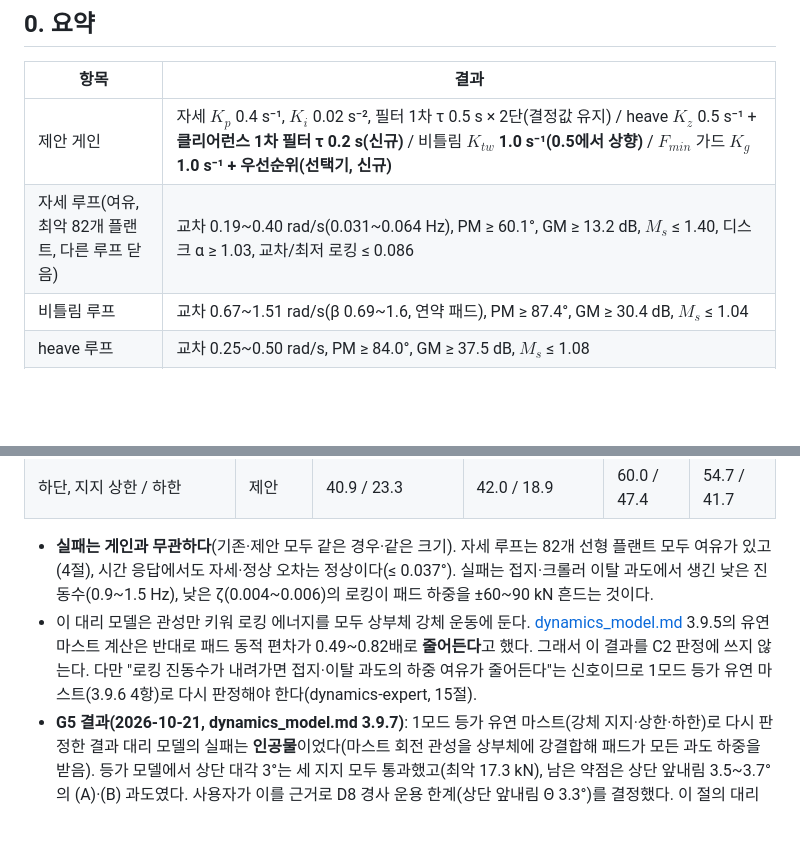
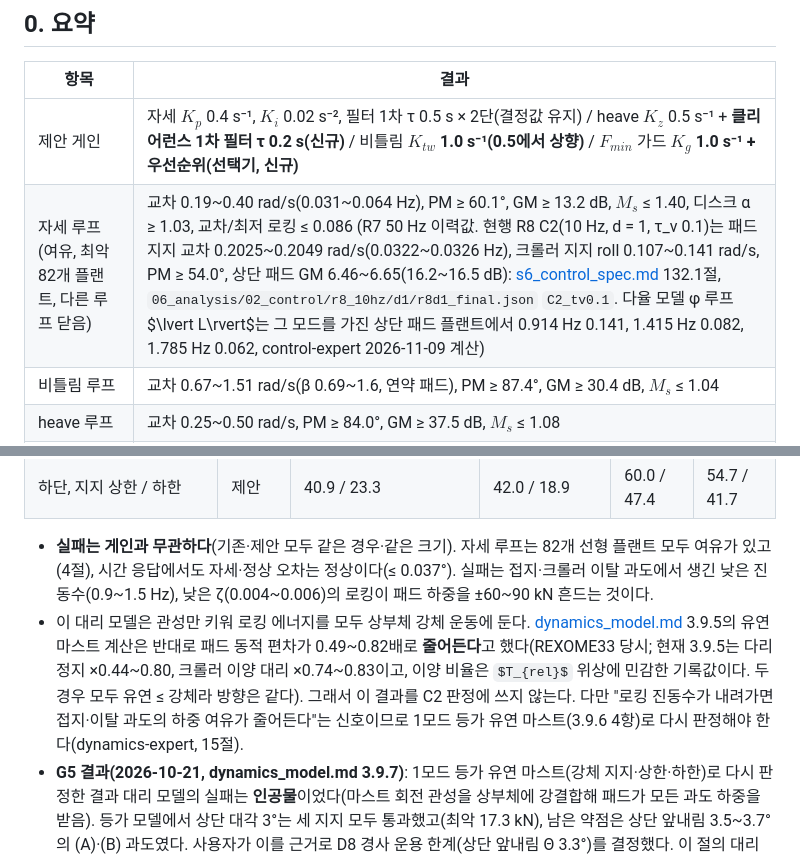
Before and after one commit to jinbeomjeong/outrigger_control, a Markdown page: 00_docs/04_control/c2_design.md, 2 parts joined by grey strips. Drawn GitHub-style; some formulas as TeX source; blank space fills up the shorter version.

```diff
--- a/00_docs/04_control/c2_design.md
+++ b/00_docs/04_control/c2_design.md
@@ -15,7 +15,7 @@ control-expert 작업이다. [control_candidates_comparison.md](control_candidat
 | 항목 | 결과 |
 |---|---|
 | 제안 게인 | 자세 $K_p$ 0.4 s⁻¹, $K_i$ 0.02 s⁻², 필터 1차 τ 0.5 s × 2단(결정값 유지) / heave $K_z$ 0.5 s⁻¹ + **클리어런스 1차 필터 τ 0.2 s(신규)** / 비틀림 $K_{tw}$ **1.0 s⁻¹(0.5에서 상향)** / $F_{min}$ 가드 $K_g$ **1.0 s⁻¹ + 우선순위(선택기, 신규)** |
-| 자세 루프(여유, 최악 82개 플랜트, 다른 루프 닫음) | 교차 0.19~0.40 rad/s(0.031~0.064 Hz), PM ≥ 60.1°, GM ≥ 13.2 dB, $M_s$ ≤ 1.40, 디스크 α ≥ 1.03, 교차/최저 로킹 ≤ 0.086 |
+| 자세 루프(여유, 최악 82개 플랜트, 다른 루프 닫음) | 교차 0.19~0.40 rad/s(0.031~0.064 Hz), PM ≥ 60.1°, GM ≥ 13.2 dB, $M_s$ ≤ 1.40, 디스크 α ≥ 1.03, 교차/최저 로킹 ≤ 0.086 (R7 50 Hz 이력값. 현행 R8 C2(10 Hz, d = 1, τ_v 0.1)는 패드 지지 교차 0.2025~0.2049 rad/s(0.0322~0.0326 Hz), 크롤러 지지 roll 0.107~0.141 rad/s, PM ≥ 54.0°, 상단 패드 GM 6.46~6.65(16.2~16.5 dB): [s6_control_spec.md](s6_control_spec.md) 132.1절, `06_analysis/02_control/r8_10hz/d1/r8d1_final.json` `C2_tv0.1`. 다율 모델 φ 루프 $\lvert L\rvert$는 그 모드를 가진 상단 패드 플랜트에서 0.914 Hz 0.141, 1.415 Hz 0.082, 1.785 Hz 0.062, control-expert 2026-11-09 계산) |
 | 비틀림 루프 | 교차 0.67~1.51 rad/s(β 0.69~1.6, 연약 패드), PM ≥ 87.4°, GM ≥ 30.4 dB, $M_s$ ≤ 1.04 |
 | heave 루프 | 교차 0.25~0.50 rad/s, PM ≥ 84.0°, GM ≥ 37.5 dB, $M_s$ ≤ 1.08 |
 | 다변수 | 준정적 결합은 **삼각형**($n^TSA=0$, 어떤 패드 강성에서도). 상호작용 지표 ρ($E\tilde T$) ≤ 0.23(연약 FL) ≪ 1. 동시 디스크 여유(μ, 대각 복소) α 1.04 → ±10.0 dB, ±55°. 다리별 입력 곱셈 불확도 $W$에 대한 μ 최대 0.58 < 1(강인 안정) |
@@ -336,7 +336,7 @@ C2는 벡터 스케일($\max|u_i|>v_{max}$이면 $u\leftarrow u\,v_{max}/\max|u_
 | 하단, 지지 상한 / 하한 | 제안 | 40.9 / 23.3 | 42.0 / 18.9 | 60.0 / 47.4 | 54.7 / 41.7 |
 
 - **실패는 게인과 무관하다**(기존·제안 모두 같은 경우·같은 크기). 자세 루프는 82개 선형 플랜트 모두 여유가 있고(4절), 시간 응답에서도 자세·정상 오차는 정상이다(≤ 0.037°). 실패는 접지·크롤러 이탈 과도에서 생긴 낮은 진동수(0.9~1.5 Hz), 낮은 ζ(0.004~0.006)의 로킹이 패드 하중을 ±60~90 kN 흔드는 것이다.
-- 이 대리 모델은 관성만 키워 로킹 에너지를 모두 상부체 강체 운동에 둔다. [dynamics_model.md](../01_dynamics/dynamics_model.md) 3.9.5의 유연 마스트 계산은 반대로 패드 동적 편차가 0.49~0.82배로 **줄어든다**고 했다. 그래서 이 결과를 C2 판정에 쓰지 않는다. 다만 "로킹 진동수가 내려가면 접지·이탈 과도의 하중 여유가 줄어든다"는 신호이므로 1모드 등가 유연 마스트(3.9.6 4항)로 다시 판정해야 한다(dynamics-expert, 15절).
+- 이 대리 모델은 관성만 키워 로킹 에너지를 모두 상부체 강체 운동에 둔다. [dynamics_model.md](../01_dynamics/dynamics_model.md) 3.9.5의 유연 마스트 계산은 반대로 패드 동적 편차가 0.49~0.82배로 **줄어든다**고 했다(REXOME33 당시; 현재 3.9.5는 다리 정지 ×0.44~0.80, 크롤러 이양 대리 ×0.74~0.83이고, 이양 비율은 $T_{rel}$ 위상에 민감한 기록값이다. 두 경우 모두 유연 ≤ 강체라 방향은 같다). 그래서 이 결과를 C2 판정에 쓰지 않는다. 다만 "로킹 진동수가 내려가면 접지·이탈 과도의 하중 여유가 줄어든다"는 신호이므로 1모드 등가 유연 마스트(3.9.6 4항)로 다시 판정해야 한다(dynamics-expert, 15절).
 - **G5 결과(2026-10-21, dynamics_model.md 3.9.7)**: 1모드 등가 유연 마스트(강체 지지·상한·하한)로 다시 판정한 결과 대리 모델의 실패는 **인공물**이었다(마스트 회전 관성을 상부체에 강결합해 패드가 모든 과도 하중을 받음). 등가 모델에서 상단 대각 3°는 세 지지 모두 통과했고(최악 17.3 kN), 남은 약점은 상단 앞내림 3.5~3.7°의 (A)·(B) 과도였다. 사용자가 이를 근거로 D8 경사 운용 한계(상단 앞내림 Θ 3.3°)를 결정했다. 이 절의 대리 모델 결과는 하중 판정에 쓰지 않는다. (A)·(B)는 개정 R1(16절)이 고쳤다.
 - 저속 리프트(크롤러 여유 추정 < 20 mm 동안 다리 속도 ≤ 0.3 $v_{max}$, it6): 강체 대각 3° 33.4 kN(+10.6), roll +3° 58.3 kN, 그러나 강체 pitch +3.7°가 **부상**으로 바뀌고 마스트 하한 대각 3°는 4.8 kN, pitch +3.7°는 부상·244 bar였다. 시간이 10~24 s 늘어난다. **채택하지 않는다**(부정적 결과로 기록). (개정 R1 해석: it6의 속도 제한도 원 추정 $c_{lr}(x)$ < 20 mm를 매 주기 비교해서 같은 릴레이를 탔다. 래치로 바꾼 저속 리프트(16.4절 `BS_zone`)도 상단 앞내림 3.5°에서 6.5 kN·부상이 나와 채택하지 않는다.)
 
```
Also changed, not shown: 00_docs/04_control/c2_design_index.md (+7 -7 lines).
